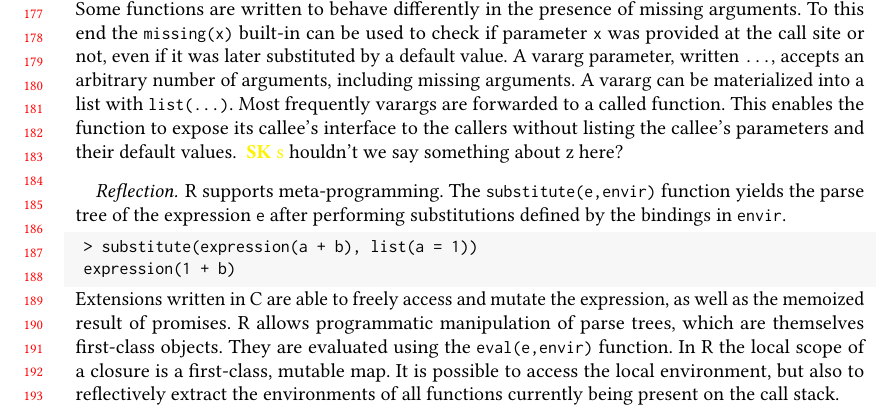
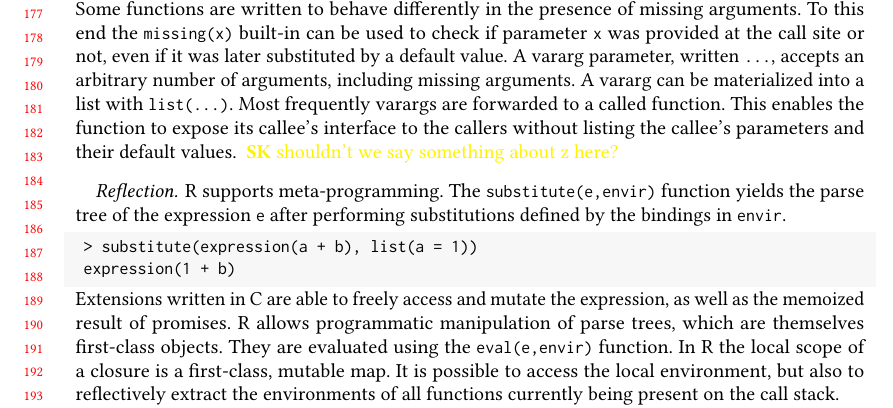
Before and after one commit to aviralg/promisebreaker-paper, a LaTeX paper (main.tex): part of page 4 of 22, cut so that both start at the same text. Compiled offline with pdfLaTeX.

Commit message:
fix comment

```diff
--- a/main.tex
+++ b/main.tex
@@ -365,7 +365,7 @@ if it was later substituted by a default value. A vararg parameter, written
 arguments. A vararg can be materialized into a list with \code{list(...)}. Most
 frequently varargs are forwarded to a called function. This enables the
 function to expose its callee's interface to the callers without listing the
-callee's parameters and their default values. {\SK shouldn't we say something about z here?}
+callee's parameters and their default values. \SK{shouldn't we say something about z here?}
 
 \paragraph{Reflection}
 R supports meta-programming. The \code{substitute(e,envir)}
```
